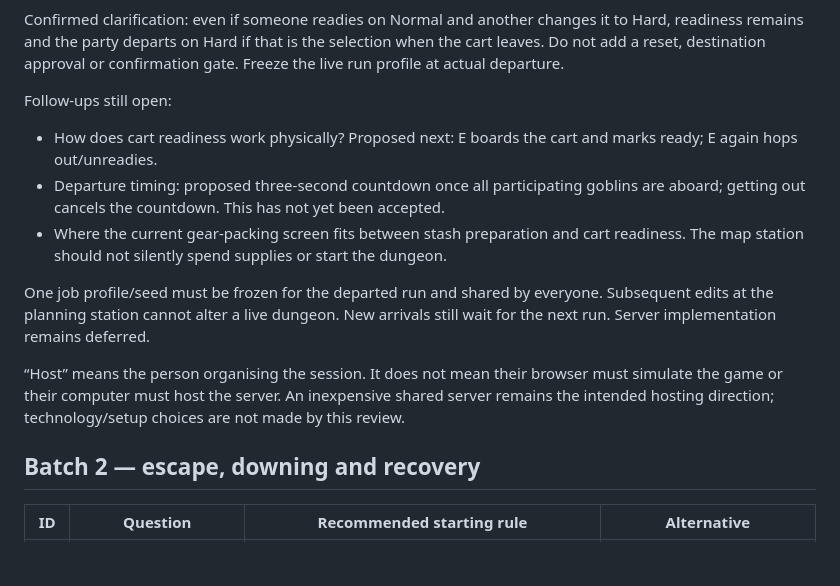
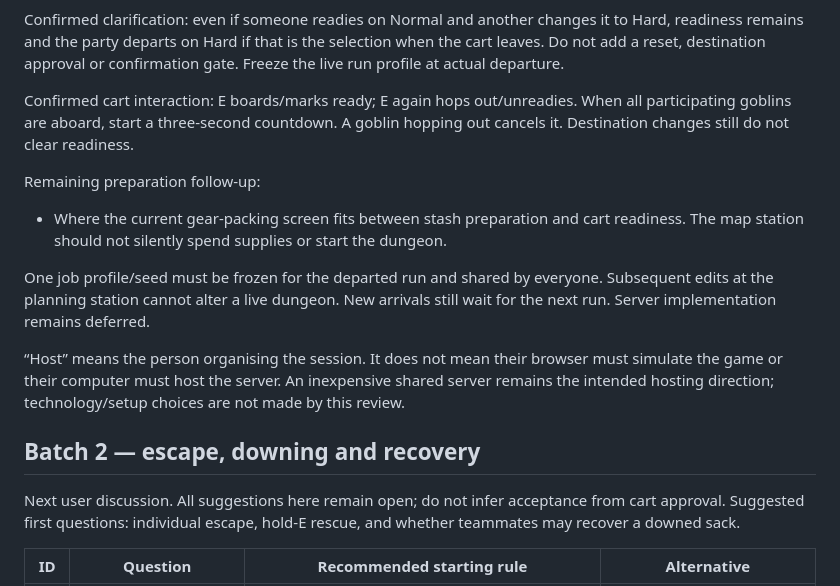
Before and after one commit to Millstreamu/Green-Team, a Markdown page: docs/multiplayer-review.md, the part around the change. GitHub-like rendering; blank space fills up the shorter version.

```diff
--- a/docs/multiplayer-review.md
+++ b/docs/multiplayer-review.md
@@ -27,10 +27,10 @@ The lair has distinct functions: stash, workbench, map-planning station and depa
 
 Confirmed clarification: even if someone readies on Normal and another changes it to Hard, readiness remains and the party departs on Hard if that is the selection when the cart leaves. Do not add a reset, destination approval or confirmation gate. Freeze the live run profile at actual departure.
 
-Follow-ups still open:
+Confirmed cart interaction: E boards/marks ready; E again hops out/unreadies. When all participating goblins are aboard, start a three-second countdown. A goblin hopping out cancels it. Destination changes still do not clear readiness.
 
-- How does cart readiness work physically? Proposed next: E boards the cart and marks ready; E again hops out/unreadies.
-- Departure timing: proposed three-second countdown once all participating goblins are aboard; getting out cancels the countdown. This has not yet been accepted.
+Remaining preparation follow-up:
+
 - Where the current gear-packing screen fits between stash preparation and cart readiness. The map station should not silently spend supplies or start the dungeon.
 
 One job profile/seed must be frozen for the departed run and shared by everyone. Subsequent edits at the planning station cannot alter a live dungeon. New arrivals still wait for the next run. Server implementation remains deferred.
@@ -38,6 +38,8 @@ One job profile/seed must be frozen for the departed run and shared by everyone.
 “Host” means the person organising the session. It does not mean their browser must simulate the game or their computer must host the server. An inexpensive shared server remains the intended hosting direction; technology/setup choices are not made by this review.
 
 ## Batch 2 — escape, downing and recovery
+
+Next user discussion. All suggestions here remain open; do not infer acceptance from cart approval. Suggested first questions: individual escape, hold-E rescue, and whether teammates may recover a downed sack.
 
 | ID | Question | Recommended starting rule | Alternative |
 |---|---|---|---|
```
Also changed, not shown: docs/decisions.md (+5 -0 lines), docs/work-status.md (+5 -0 lines).
